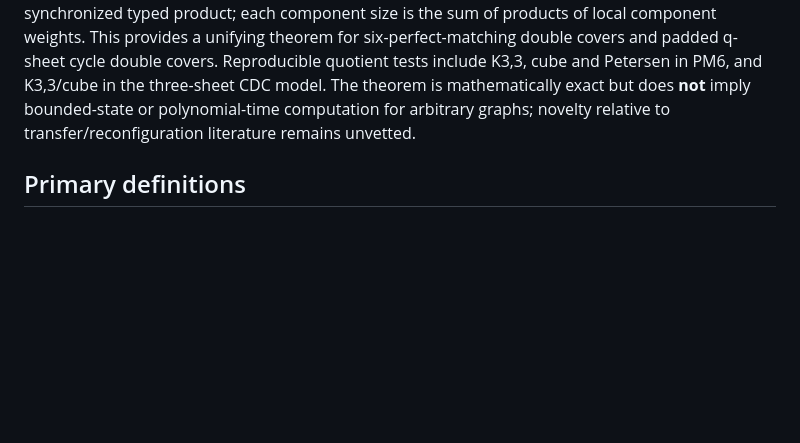
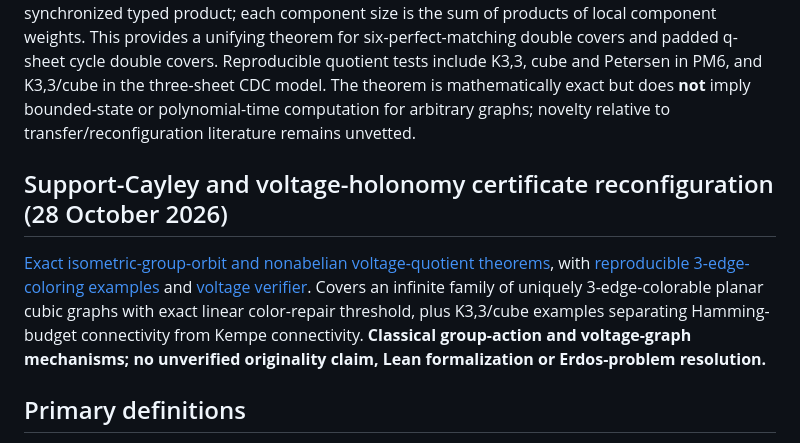
Before and after one commit to gsidoine/rewriting-graph-conjectures, a Markdown page: theory/README.md, the part around the change. GitHub-like rendering; blank space fills up the shorter version.

Commit message:
Index support-Cayley and voltage reconfiguration theory

```diff
--- a/theory/README.md
+++ b/theory/README.md
@@ -45,6 +45,10 @@ The generic implementation is under `certificate_coordination/`. Application-spe
 [Complete typed boundary-response quotient](component_enriched_three_cut_relation_2026-10-08.md) eliminates both the pair-rigidity and connected-fiber assumptions from neutral reconfiguration **across any three-edge cut**. The response state is a full boundary signature *plus an internal neutral-component index*; transitions are typed by the coordinate pair and the two cut ports used. The global neutral connected components are **exactly** those of the synchronized typed product; each component size is the sum of products of local component weights. This provides a unifying theorem for six-perfect-matching double covers and padded q-sheet cycle double covers. Reproducible quotient tests include K3,3, cube and Petersen in PM6, and K3,3/cube in the three-sheet CDC model. The theorem is mathematically exact but does **not** imply bounded-state or polynomial-time computation for arbitrary graphs; novelty relative to transfer/reconfiguration literature remains unvetted.
 
 
+## Support-Cayley and voltage-holonomy certificate reconfiguration (28 October 2026)
+
+[Exact isometric-group-orbit and nonabelian voltage-quotient theorems](support_cayley_rigidity_2026-10-28.md), with [reproducible 3-edge-coloring examples](../applications/edge_coloring_rigidity.py) and [voltage verifier](../applications/edge_coloring_voltage.py). Covers an infinite family of uniquely 3-edge-colorable planar cubic graphs with exact linear color-repair threshold, plus K3,3/cube examples separating Hamming-budget connectivity from Kempe connectivity. **Classical group-action and voltage-graph mechanisms; no unverified originality claim, Lean formalization or Erdos-problem resolution.**
+
 ## Primary definitions
 
 For a tuple of `kd` perfect matchings in a `d`-regular bipartite graph, the target is multiplicity `k` on every edge, with defect `Q_k = sum_e (m(e)-k)^2`. **Direct-repair width** is the fewest labelled coordinates replaced at once to reach zero. **Strict reconfiguration distance** is the shortest sequence of one-coordinate changes strictly decreasing `Q_k` at every move; infinity is allowed. These parameters are not interchangeable.
```
